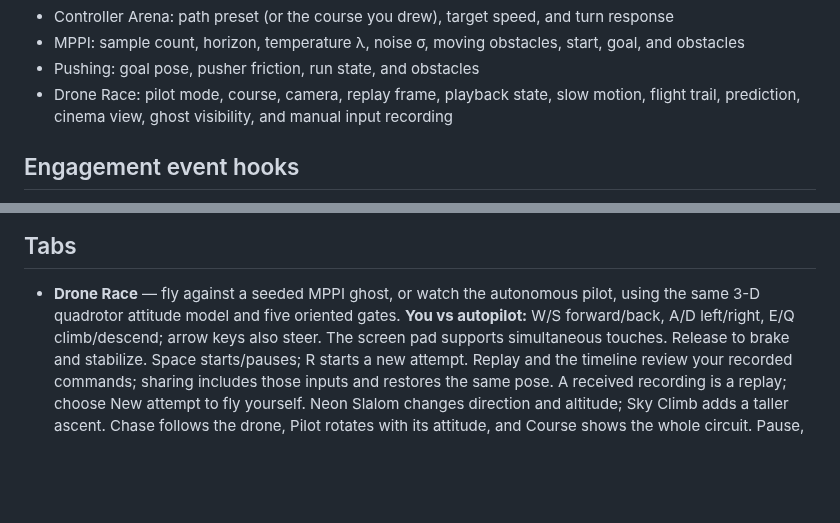
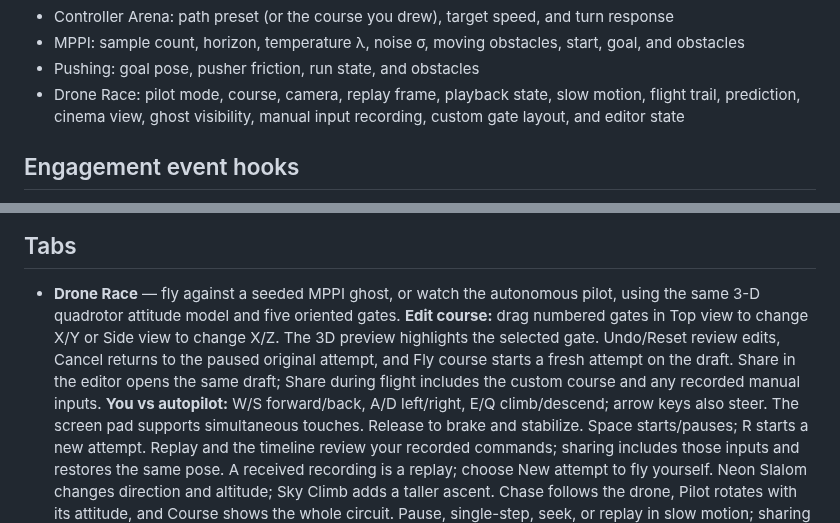
Before and after one commit to rsasaki0109/rust_robotics, a Markdown page: crates/rust_robotics_playground/README.md, 2 parts joined by grey strips. Rendered like a GitHub page; blank space fills up the shorter version.

```diff
--- a/crates/rust_robotics_playground/README.md
+++ b/crates/rust_robotics_playground/README.md
@@ -63,7 +63,8 @@ All tabs encode their important configuration in share links:
   start, goal, and obstacles
 - Pushing: goal pose, pusher friction, run state, and obstacles
 - Drone Race: pilot mode, course, camera, replay frame, playback state, slow motion,
-  flight trail, prediction, cinema view, ghost visibility, and manual input recording
+  flight trail, prediction, cinema view, ghost visibility, manual input recording,
+  custom gate layout, and editor state
 
 ## Engagement event hooks
 
@@ -88,6 +89,11 @@ configuration (see the list above).
 
 - **Drone Race** — fly against a seeded MPPI ghost, or watch the autonomous
   pilot, using the same 3-D quadrotor attitude model and five oriented gates.
+  **Edit course:** drag numbered gates in Top view to change X/Y or Side view
+  to change X/Z. The 3D preview highlights the selected gate. Undo/Reset review
+  edits, Cancel returns to the paused original attempt, and Fly course starts
+  a fresh attempt on the draft. Share in the editor opens the same draft;
+  Share during flight includes the custom course and any recorded manual inputs.
   **You vs autopilot:** W/S forward/back, A/D left/right, E/Q climb/descend;
   arrow keys also steer. The screen pad supports simultaneous touches.
   Release to brake and stabilize. Space starts/pauses; R starts a new attempt.
```
Also changed, not shown: README.md (+4 -0 lines), docs/drone_race_project.md (+49 -2 lines), docs/assets/playground/drone-editor.png (added), 12 other files.
